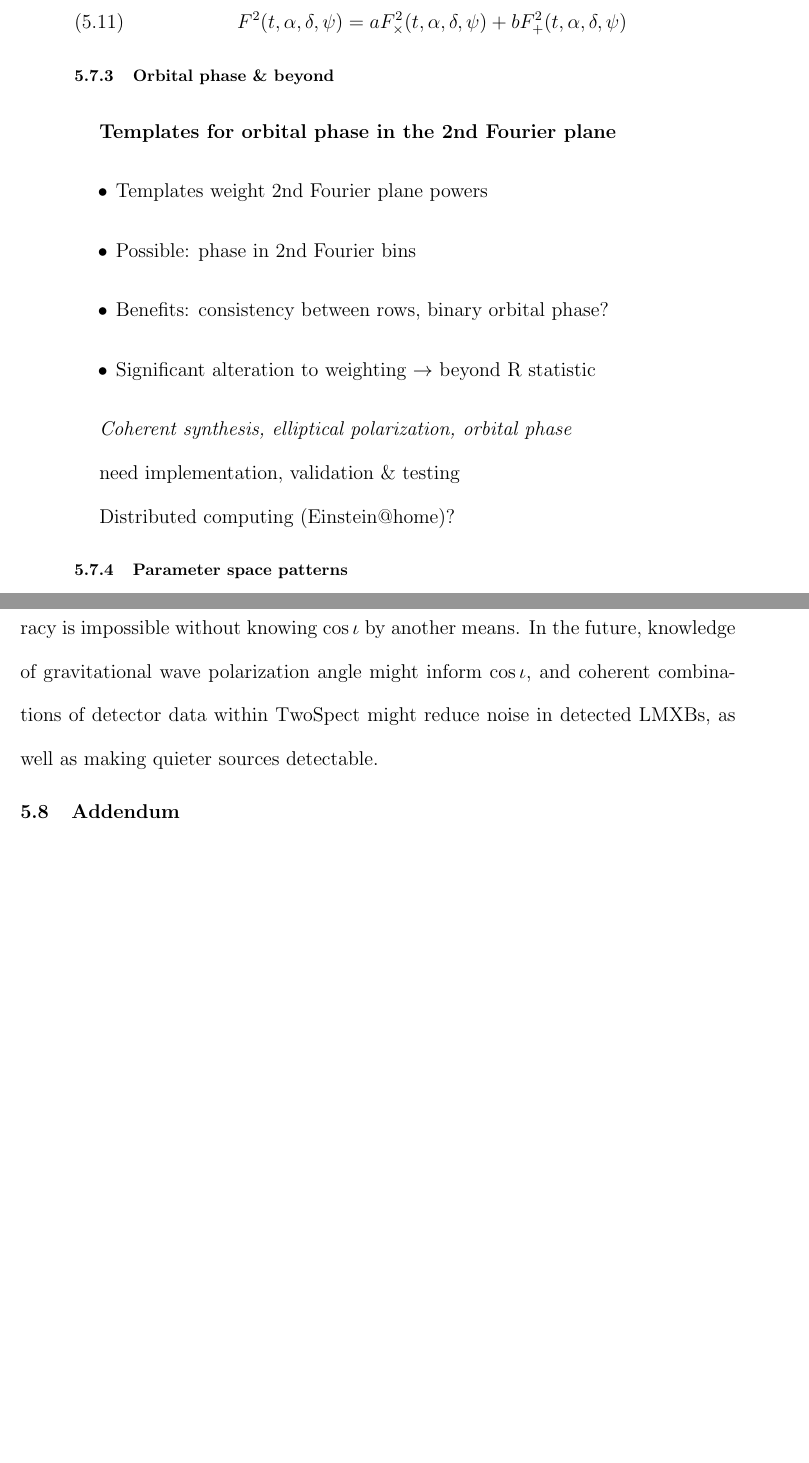
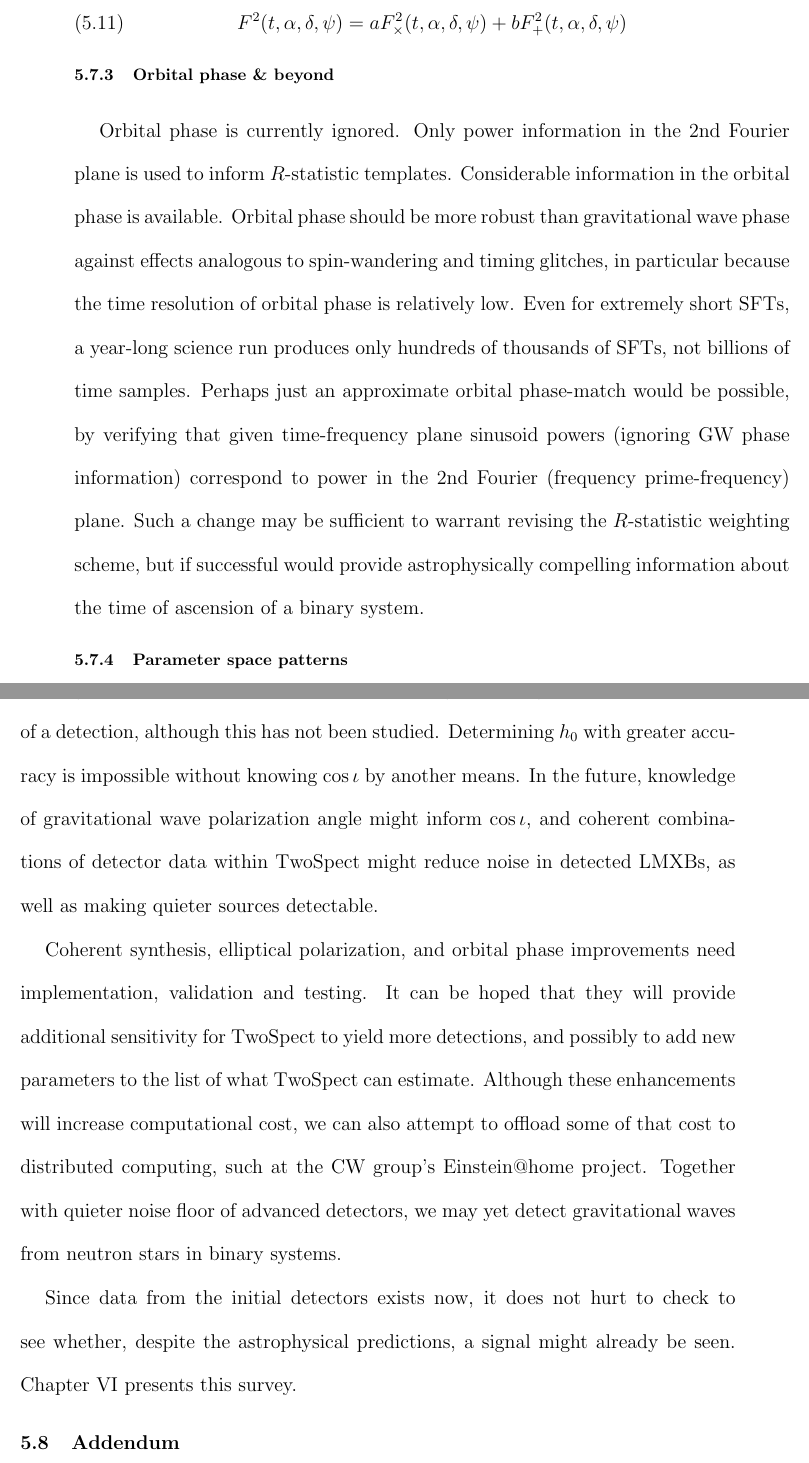
Before and after one commit to grantmeadors/Meadors-thesis, a LaTeX thesis (thesis.tex, which reads chap5.tex): two parts of pages 158 and 161 of 205 before the commit and two parts of pages 158 and 161 of 206 after it, joined at a grey line, cut so that both start at the same text, the shorter picture padded with empty space. Compiled offline with pdfLaTeX; a LaTeX package or settings file that is missing is left out.

Commit message:
Finished the TwoSpect MDC chapter, Chapter 5

```diff
--- a/chap5.tex
+++ b/chap5.tex
@@ -796,23 +796,21 @@ F^{2}(t,\alpha,\delta,\psi)=aF_{\times}^{2}(t,\alpha,\delta,\psi)+bF_{+}^{2}(t,\
 %\begin{frame}{Orbital phase \& beyond}
 \subsection{Orbital phase \& beyond}
 
+%\textbf{Templates for orbital phase in the 2nd Fourier plane}
+%\begin{itemize}
+%\item Templates weight 2nd Fourier plane powers
+%\item Possible: phase in 2nd Fourier bins
+%\item Benefits: consistency between rows, binary orbital phase?
+%\item Significant alteration to weighting $\rightarrow$ beyond R statistic
+%\end{itemize}
 
-\textbf{Templates for orbital phase in the 2nd Fourier plane}
-\begin{itemize}
-\item Templates weight 2nd Fourier plane powers
-\item Possible: phase in 2nd Fourier bins
-\item Benefits: consistency between rows, binary orbital phase?
-\item Significant alteration to weighting $\rightarrow$ beyond R statistic
-\end{itemize}
-
-\emph{Coherent synthesis, elliptical polarization, orbital phase}
-
-
-need implementation, validation \& testing
-
-
-Distributed computing (Einstein@home)?
-
+Orbital phase is currently ignored.
+Only power information in the 2nd Fourier plane is used to inform $R$-statistic templates.
+Considerable information in the orbital phase is available.
+Orbital phase should be more robust than gravitational wave phase against effects analogous to spin-wandering and timing glitches, in particular because the time resolution of orbital phase is relatively low.
+Even for extremely short SFTs, a year-long science run produces only hundreds of thousands of SFTs, not billions of time samples.
+Perhaps just an approximate orbital phase-match would be possible, by verifying that given time-frequency plane sinusoid powers (ignoring GW phase information) correspond to power in the 2nd Fourier (frequency prime-frequency) plane.
+Such a change may be sufficient to warrant revising the $R$-statistic weighting scheme, but if successful would provide astrophysically compelling information about the time of ascension of a binary system.
 
 \subsection{Parameter space patterns}
 Other ideas abound. The idea of simulated annealing has arisen in personal communication (e.g., with Maria Alessandra Papa, Sam Finn and others), but it is generally though to address the wrong issues in our high-noise, weak-signal analyses. Also proposed there (and in personal communication with Ethan Obie Romero-Severson) were `hill-climbers' that could explore the parameter space until encountering one of the $X$-pattern arms. Again, due to the low SNR of our expected signals and the availability of computational resources being sufficient, this climbing strategy will probably not be necessary yet (one could imagine it being appropriate for a laptop looking for pulsars in third-generation detector data). It does, however, raise the question of the nature of the $X$-arms.
@@ -853,7 +851,14 @@ More refined grid spacing is possible in the event of a detection, although this
 Determining $h_0$ with greater accuracy is impossible without knowing $\cos \iota$ by another means.
 In the future, knowledge of gravitational wave polarization angle might inform $\cos \iota$, and coherent combinations of detector data within TwoSpect might reduce noise in detected LMXBs, as well as making quieter sources detectable.
 
+Coherent synthesis, elliptical polarization, and orbital phase improvements
+need implementation, validation and testing.
+It can be hoped that they will provide additional sensitivity for TwoSpect to yield more detections, and possibly to add new parameters to the list of what TwoSpect can estimate.
+Although these enhancements will increase computational cost, we can also attempt to offload some of that cost to distributed computing, such at the CW group's Einstein@home project.
+Together with quieter noise floor of advanced detectors, we may yet detect gravitational waves from neutron stars in binary systems.
 
+Since data from the initial detectors exists now, it does not hurt to check to see whether, despite the astrophysical predictions, a signal might already be seen.
+Chapter~\ref{chap6} presents this survey.
 
 \section{Addendum}
 \label{chap5_addendum}
```
Also changed, not shown: 5 other files.
